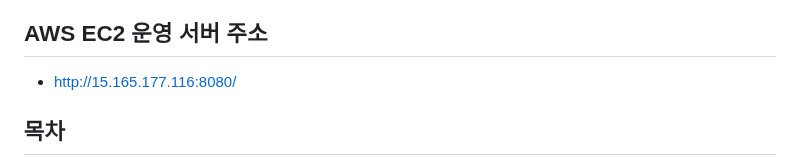
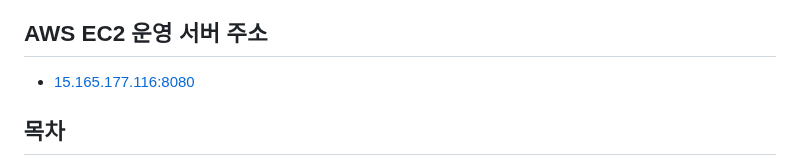
Before and after one commit to Leekyeongtaek/game-store, a Markdown page: README.md, the part around the change. Rendered like a GitHub page.

```diff
--- a/README.md
+++ b/README.md
@@ -3,7 +3,7 @@
 - 핵심 목표: 테이블 설계부터 프론트, 백엔드 파트를 혼자 힘으로 제작하고 운영 서버 실행까지 해보는 것
 
 ## AWS EC2 운영 서버 주소
-- http://15.165.177.116:8080/
+- [15.165.177.116:8080](http://15.165.177.116:8080/)
 
 ## 목차
 - [프로젝트 기술 상세](#프로젝트-기술-상세)
```
